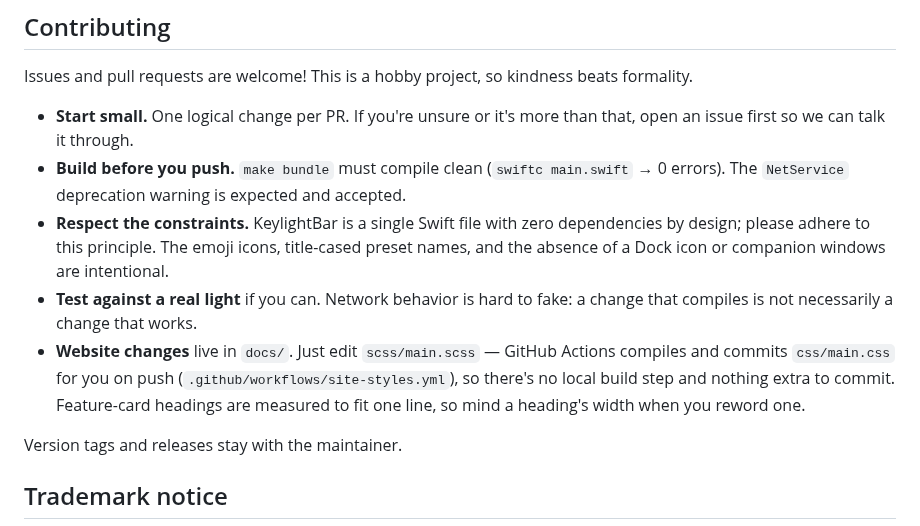
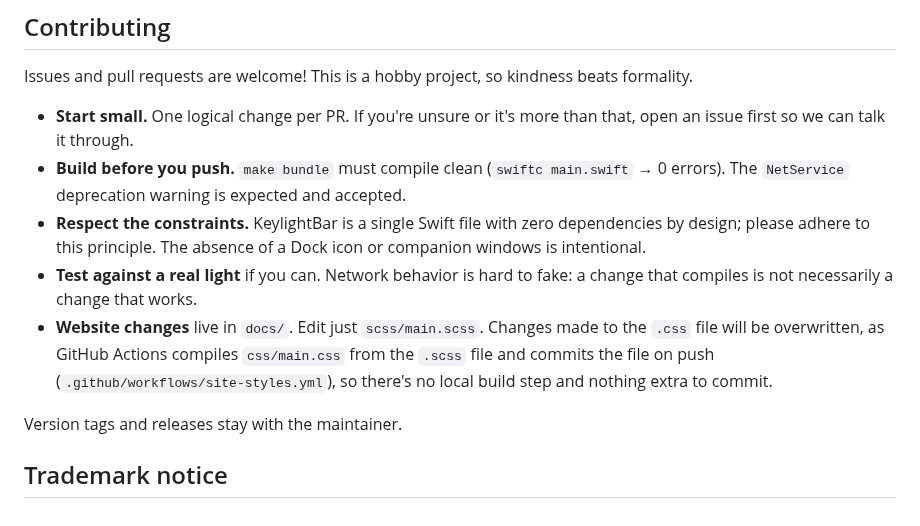
Before and after one commit to z3tt/keylightbar, a Markdown page: README.md, the part around the change. Rendered like a GitHub page.

Commit message:
docs: streamline contribution details

```diff
--- a/README.md
+++ b/README.md
@@ -93,9 +93,9 @@ Issues and pull requests are welcome! This is a hobby project, so kindness beats
 
 - **Start small.** One logical change per PR. If you're unsure or it's more than that, open an issue first so we can talk it through.
 - **Build before you push.** `make bundle` must compile clean (`swiftc main.swift` → 0 errors). The `NetService` deprecation warning is expected and accepted.
-- **Respect the constraints.** KeylightBar is a single Swift file with zero dependencies by design; please adhere to this principle. The emoji icons, title-cased preset names, and the absence of a Dock icon or companion windows are intentional.
+- **Respect the constraints.** KeylightBar is a single Swift file with zero dependencies by design; please adhere to this principle. The absence of a Dock icon or companion windows is intentional.
 - **Test against a real light** if you can. Network behavior is hard to fake: a change that compiles is not necessarily a change that works.
-- **Website changes** live in `docs/`. Just edit `scss/main.scss` — GitHub Actions compiles and commits `css/main.css` for you on push (`.github/workflows/site-styles.yml`), so there's no local build step and nothing extra to commit. Feature-card headings are measured to fit one line, so mind a heading's width when you reword one.
+- **Website changes** live in `docs/`. Edit just `scss/main.scss`. Changes made to the `.css` file will be overwritten, as GitHub Actions compiles `css/main.css` from the `.scss` file and commits the file on push (`.github/workflows/site-styles.yml`), so there's no local build step and nothing extra to commit.
 
 Version tags and releases stay with the maintainer.
 
```
